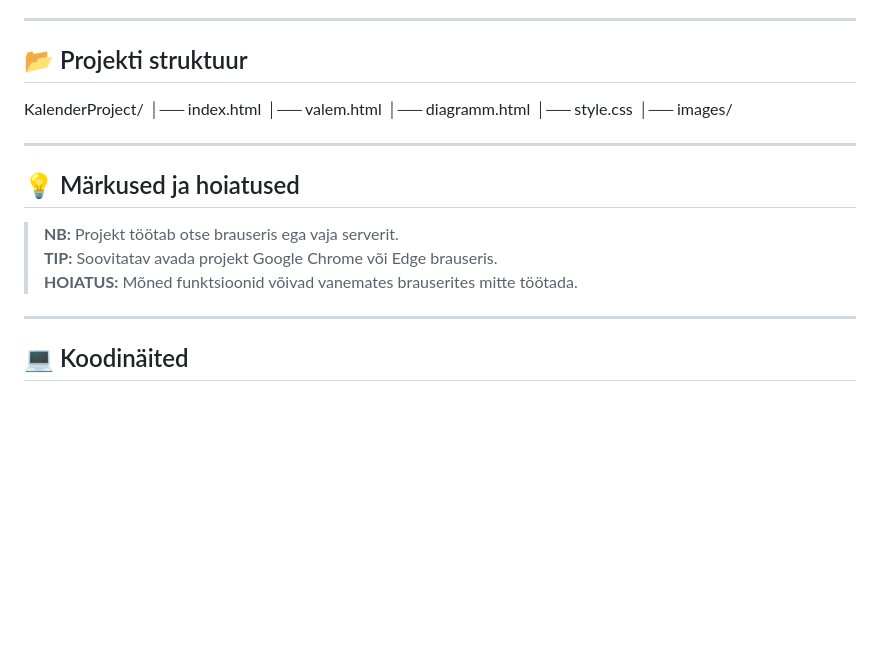
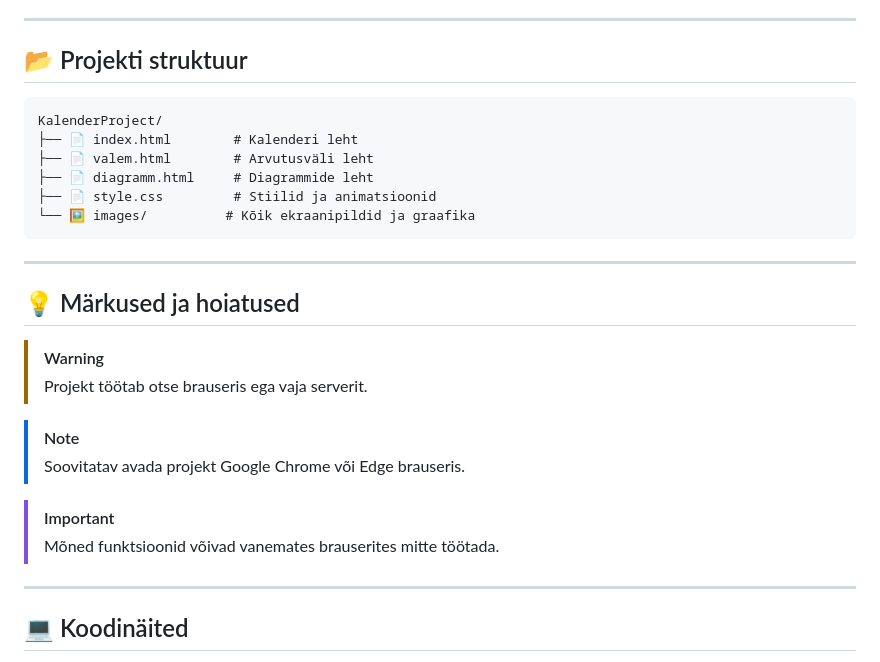
Before and after one commit to painkiller102k/KalenderProject, a Markdown page: README.md, the part around the change. Rendered like a GitHub page; blank space fills up the shorter version.

Commit message:
readme microsoft project on valmis
Updated project structure and notes sections in README.

````diff
--- a/README.md
+++ b/README.md
@@ -84,20 +84,28 @@ Projekt on loodud kasutades põhilisi veebitehnoloogiaid:
 ---
 
 ## 📂 Projekti struktuur
+
+```text
 KalenderProject/
-│── index.html
-│── valem.html
-│── diagramm.html
-│── style.css
-│── images/
+├── 📄 index.html        # Kalenderi leht
+├── 📄 valem.html        # Arvutusväli leht
+├── 📄 diagramm.html     # Diagrammide leht
+├── 📄 style.css         # Stiilid ja animatsioonid
+└── 🖼️ images/          # Kõik ekraanipildid ja graafika
+```
 
 ---
 
 ## 💡 Märkused ja hoiatused
 
-> **NB:** Projekt töötab otse brauseris ega vaja serverit.
-> **TIP:** Soovitatav avada projekt Google Chrome või Edge brauseris.
-> **HOIATUS:** Mõned funktsioonid võivad vanemates brauserites mitte töötada.
+>[!WARNING]
+>Projekt töötab otse brauseris ega vaja serverit.
+
+>[!NOTE]
+>Soovitatav avada projekt Google Chrome või Edge brauseris.
+
+>[!IMPORTANT]
+>Mõned funktsioonid võivad vanemates brauserites mitte töötada.
 
 ---
 
````
